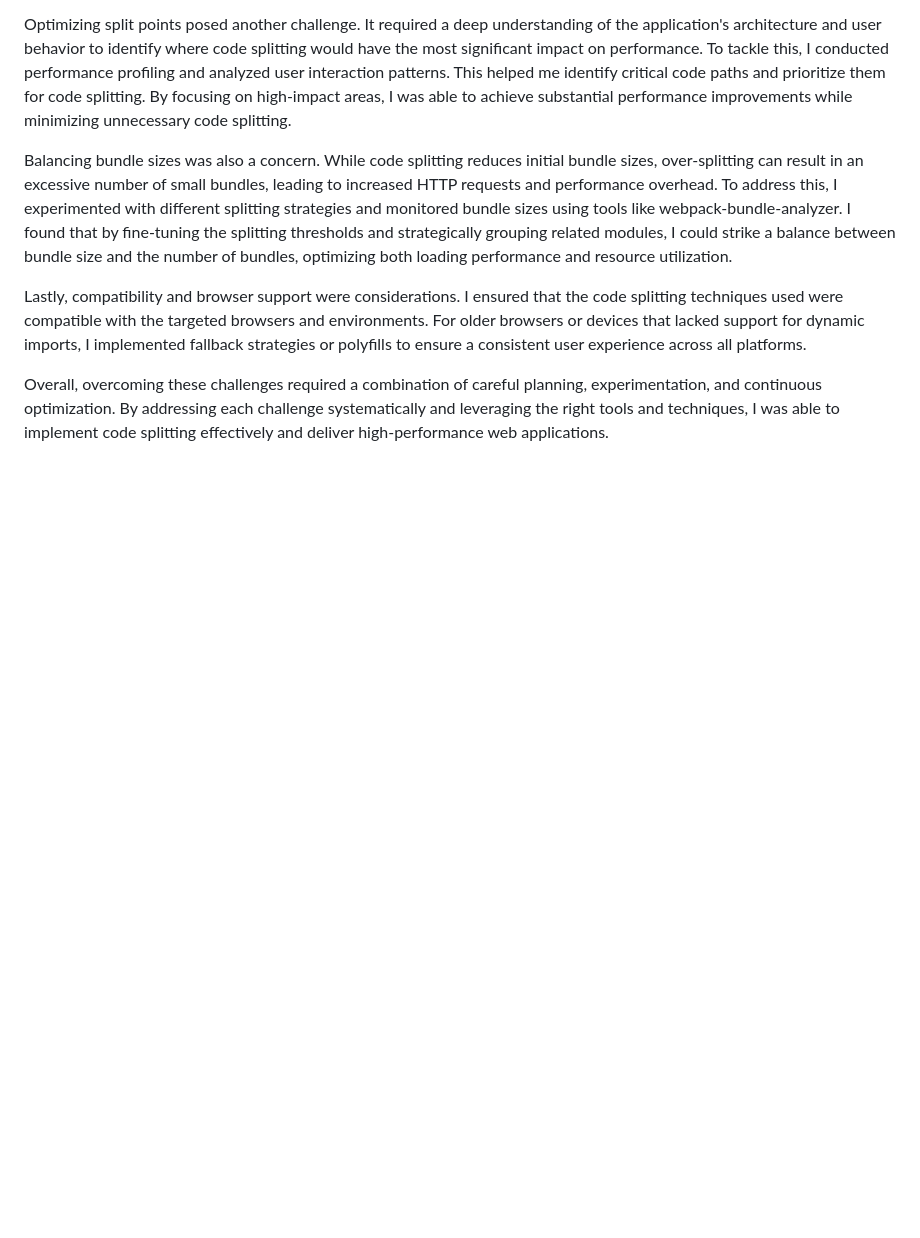
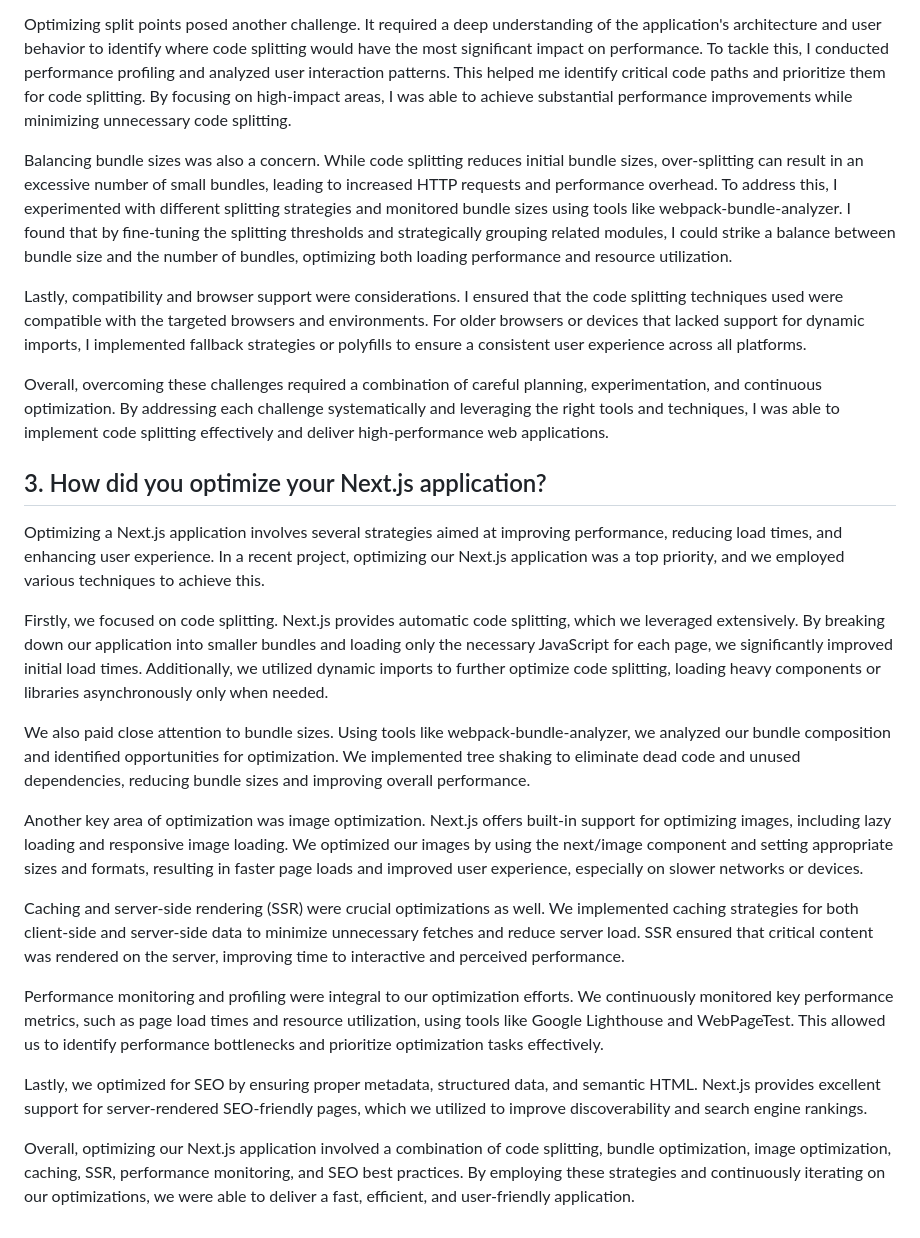
Before and after one commit to SHEKHARKUMMARI/interview-preparations, a Markdown page: react-js/professional/index.md, the part around the change. Rendered like a GitHub page; blank space fills up the shorter version.

Commit message:
added react js professional questions

```diff
--- a/react-js/professional/index.md
+++ b/react-js/professional/index.md
@@ -25,3 +25,21 @@ Balancing bundle sizes was also a concern. While code splitting reduces initial
 Lastly, compatibility and browser support were considerations. I ensured that the code splitting techniques used were compatible with the targeted browsers and environments. For older browsers or devices that lacked support for dynamic imports, I implemented fallback strategies or polyfills to ensure a consistent user experience across all platforms.
 
 Overall, overcoming these challenges required a combination of careful planning, experimentation, and continuous optimization. By addressing each challenge systematically and leveraging the right tools and techniques, I was able to implement code splitting effectively and deliver high-performance web applications.
+
+## 3. How did you optimize your Next.js application?
+
+Optimizing a Next.js application involves several strategies aimed at improving performance, reducing load times, and enhancing user experience. In a recent project, optimizing our Next.js application was a top priority, and we employed various techniques to achieve this.
+
+Firstly, we focused on code splitting. Next.js provides automatic code splitting, which we leveraged extensively. By breaking down our application into smaller bundles and loading only the necessary JavaScript for each page, we significantly improved initial load times. Additionally, we utilized dynamic imports to further optimize code splitting, loading heavy components or libraries asynchronously only when needed.
+
+We also paid close attention to bundle sizes. Using tools like webpack-bundle-analyzer, we analyzed our bundle composition and identified opportunities for optimization. We implemented tree shaking to eliminate dead code and unused dependencies, reducing bundle sizes and improving overall performance.
+
+Another key area of optimization was image optimization. Next.js offers built-in support for optimizing images, including lazy loading and responsive image loading. We optimized our images by using the next/image component and setting appropriate sizes and formats, resulting in faster page loads and improved user experience, especially on slower networks or devices.
+
+Caching and server-side rendering (SSR) were crucial optimizations as well. We implemented caching strategies for both client-side and server-side data to minimize unnecessary fetches and reduce server load. SSR ensured that critical content was rendered on the server, improving time to interactive and perceived performance.
+
+Performance monitoring and profiling were integral to our optimization efforts. We continuously monitored key performance metrics, such as page load times and resource utilization, using tools like Google Lighthouse and WebPageTest. This allowed us to identify performance bottlenecks and prioritize optimization tasks effectively.
+
+Lastly, we optimized for SEO by ensuring proper metadata, structured data, and semantic HTML. Next.js provides excellent support for server-rendered SEO-friendly pages, which we utilized to improve discoverability and search engine rankings.
+
+Overall, optimizing our Next.js application involved a combination of code splitting, bundle optimization, image optimization, caching, SSR, performance monitoring, and SEO best practices. By employing these strategies and continuously iterating on our optimizations, we were able to deliver a fast, efficient, and user-friendly application.
```
